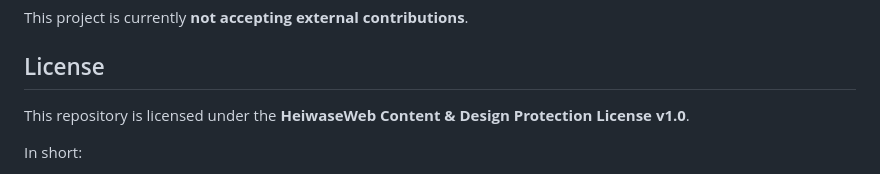
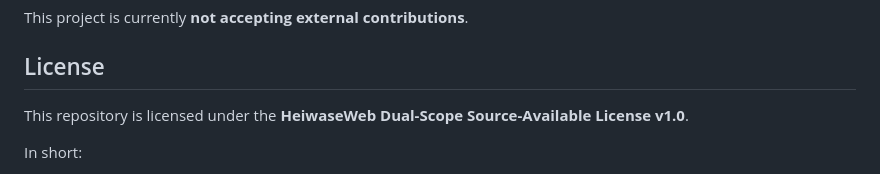
Before and after one commit to zzsoltg/HeiwaseWeb, a Markdown page: README.md, the part around the change. Drawn GitHub-style.

Commit message:
Refine README and license terms
Co-authored-by: zzsoltg <85082675+zzsoltg@users.noreply.github.com>

```diff
--- a/README.md
+++ b/README.md
@@ -108,7 +108,7 @@ This project is currently **not accepting external contributions**.
 
 ## License
 
-This repository is licensed under the **HeiwaseWeb Content & Design Protection License v1.0**.
+This repository is licensed under the **HeiwaseWeb Dual-Scope Source-Available License v1.0**.
 
 In short:
 - viewing, cloning, and forking for evaluation/learning/reference are allowed
```
